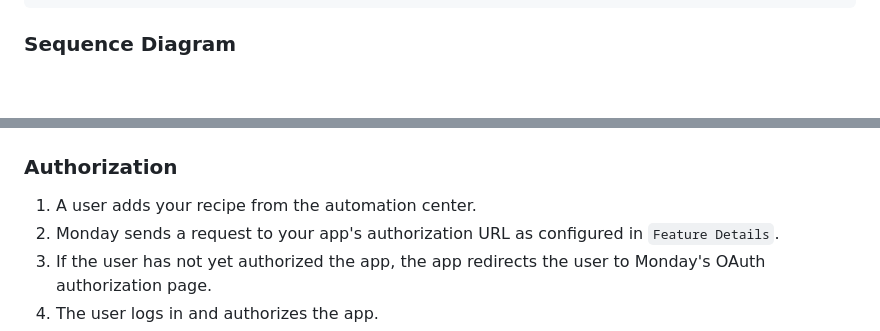
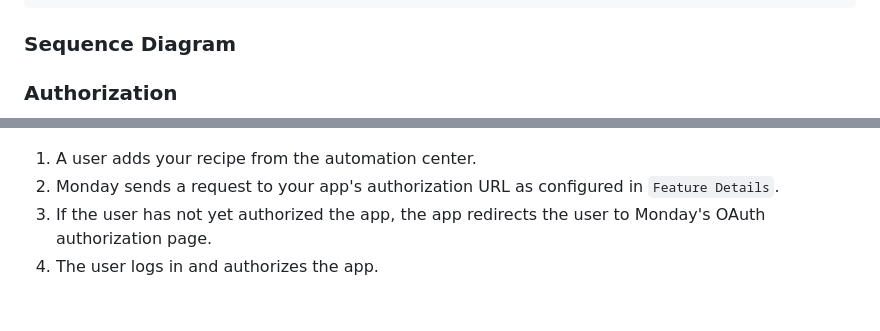
Before and after one commit to mondaycom/monday-code-quickstarts, a Markdown page: quickstart-python/README.md, 2 parts joined by grey strips. Drawn GitHub-style; blank space fills up the shorter version.

````diff
--- a/quickstart-python/README.md
+++ b/quickstart-python/README.md
@@ -64,6 +64,9 @@ Follow the instructions listed in the [SETUP.md](SETUP.md) file
 
 ### Sequence Diagram
 
+
+### Authorization
+
 ```mermaid
 sequenceDiagram
     participant User
@@ -91,6 +86,4 @@ sequenceDiagram
 ```
-
-### Authorization
 
 1. A user adds your recipe from the automation center.
 2. Monday sends a request to your app's authorization URL as configured in `Feature Details`.
````
Also changed, not shown: other parts of quickstart-python/README.md (+26 -9 lines).
